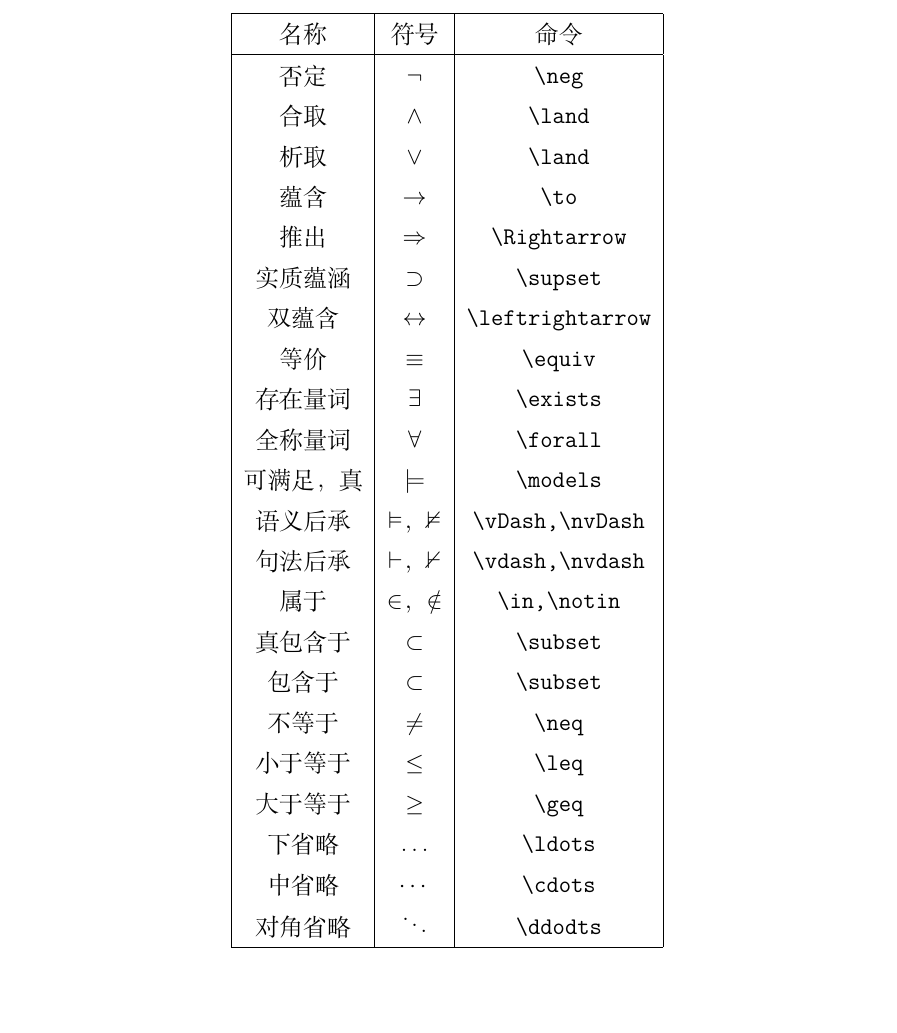
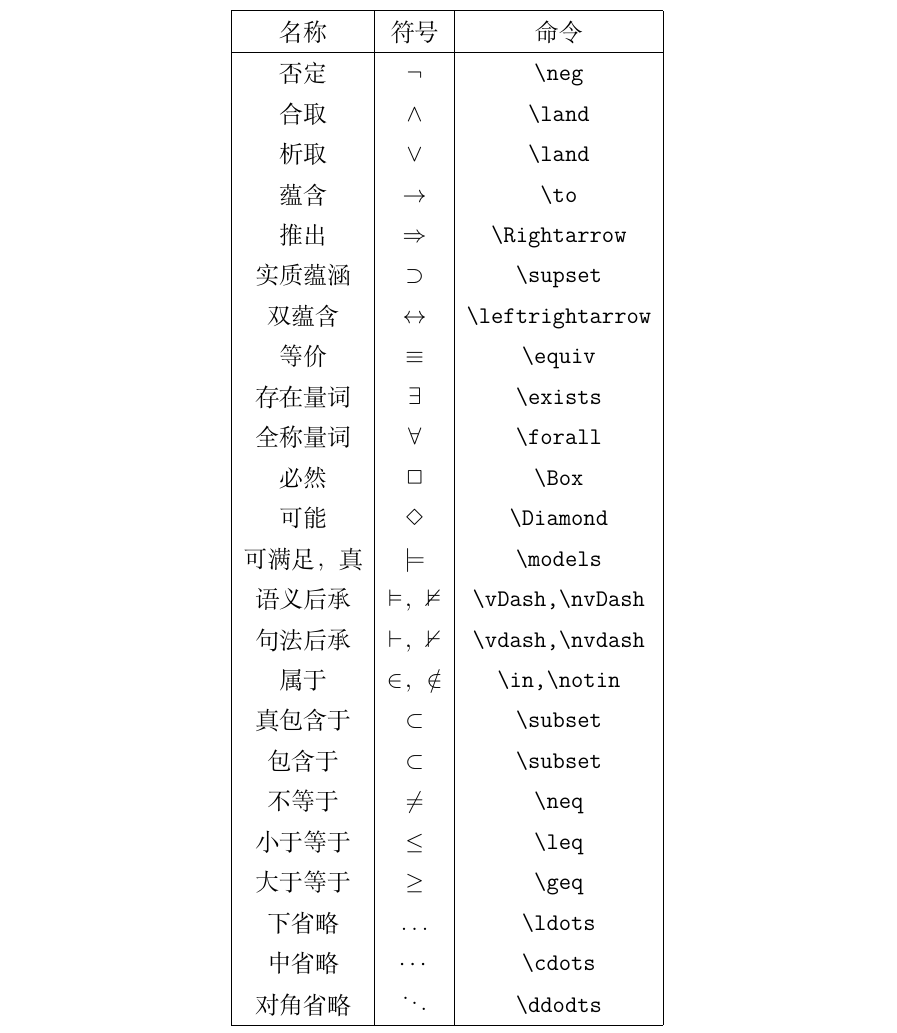
Before and after one commit to wxflogic/latex, a LaTeX document (utf8-xecjk-mac.tex): part of page 1 of 2 before the commit and part of page 2 of 3 after it, cut so that both start at the same text, the shorter picture padded with empty space. Compiled offline with XeLaTeX; a missing font is replaced by an installed copy or a similar font.

Commit message:
Update utf8-xecjk-mac.tex

```diff
--- a/utf8-xecjk-mac.tex
+++ b/utf8-xecjk-mac.tex
@@ -1,5 +1,5 @@
 \documentclass[UTF8,12pt]{article} % 12pt 为字号大小
-\usepackage{amssymb,amsfonts,amsmath,amsthm}
+\usepackage{amssymb,amsfonts,amsmath,amsthm,latexsym}
 %\usepackage{fontspec,xltxtra,xunicode}
 %\usepackage{times}
 
@@ -114,6 +114,8 @@
 等价      & $\equiv$              & \verb|\equiv| \\
 存在量词   & $\exists$             & \verb|\exists| \\
 全称量词   & $\forall$             & \verb|\forall| \\
+必然      & $\Box$                & \verb|\Box| \\
+可能      & $\Diamond$            & \verb|\Diamond| \\
 可满足，真  & $\models$            & \verb|\models| \\
 语义后承   & $\vDash$，$\nvDash$   & \verb|\vDash,\nvDash| \\
 句法后承   & $\vdash$，$\nvdash$   & \verb|\vdash,\nvdash| \\
```
